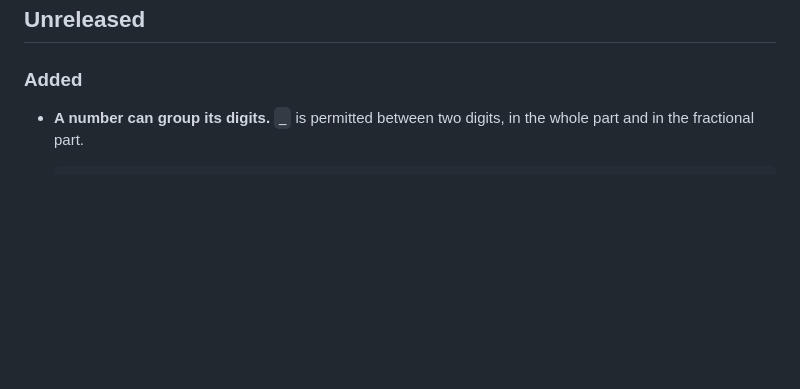
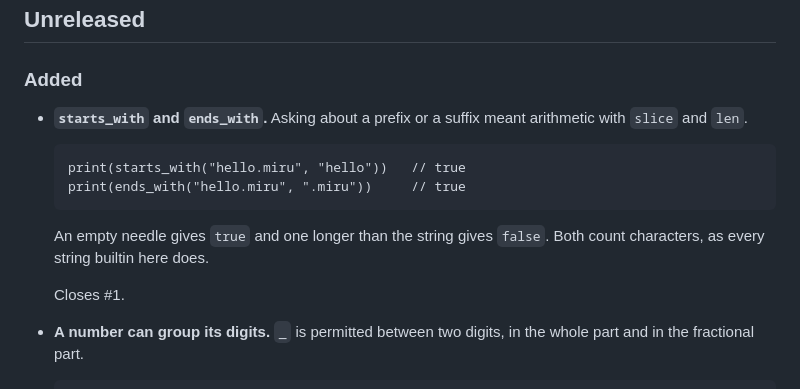
Before and after one commit to Stiven-Gjekaj/MiruScriptX, a Markdown page: CHANGELOG.md, the part around the change. Drawn GitHub-style; blank space fills up the shorter version.

Commit message:
Record starts_with and ends_with in the changelog

````diff
--- a/CHANGELOG.md
+++ b/CHANGELOG.md
@@ -11,6 +11,19 @@ semantic versioning.
 ## Unreleased
 
 ### Added
+
+- **`starts_with` and `ends_with`.** Asking about a prefix or a suffix meant
+  arithmetic with `slice` and `len`.
+
+  ```
+  print(starts_with("hello.miru", "hello"))   // true
+  print(ends_with("hello.miru", ".miru"))     // true
+  ```
+
+  An empty needle gives `true` and one longer than the string gives `false`.
+  Both count characters, as every string builtin here does.
+
+  Closes #1.
 
 - **A number can group its digits.** `_` is permitted between two digits, in
   the whole part and in the fractional part.
````
